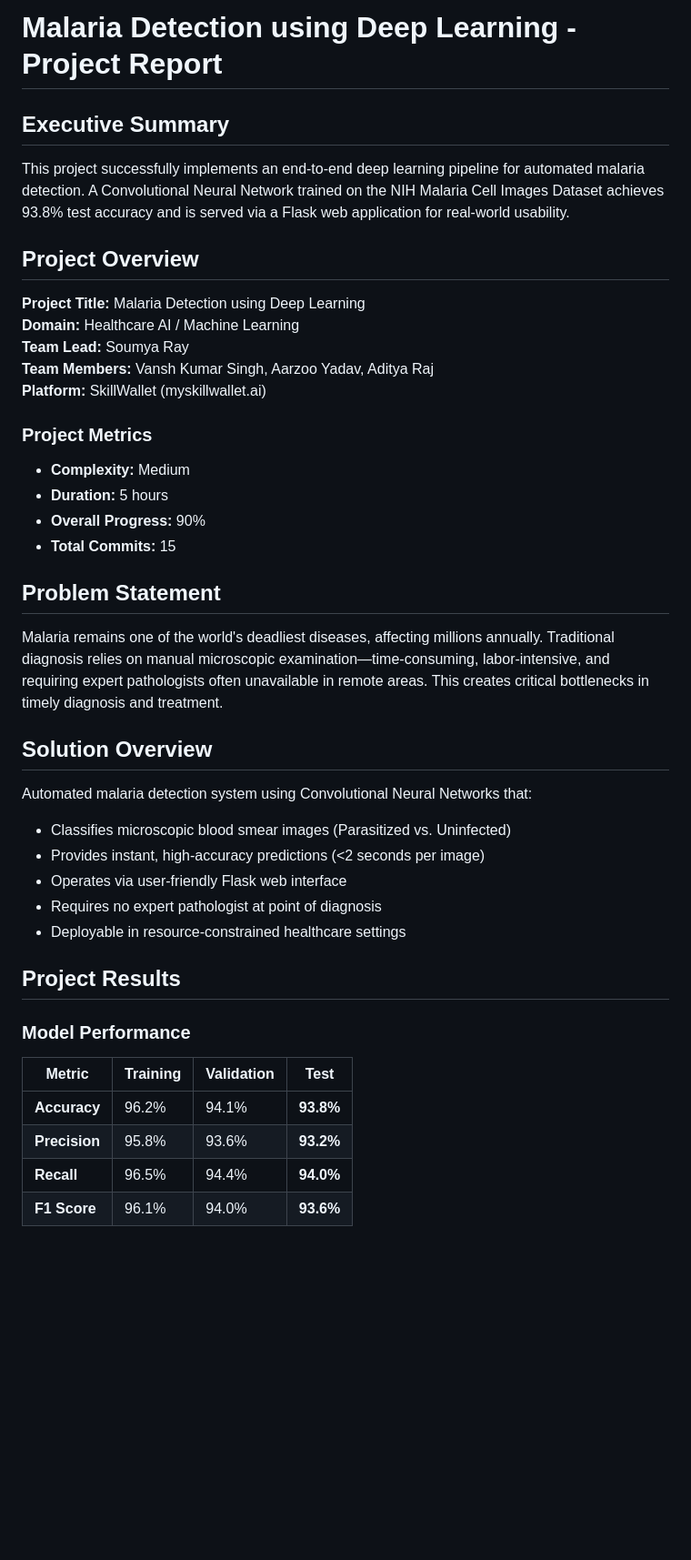
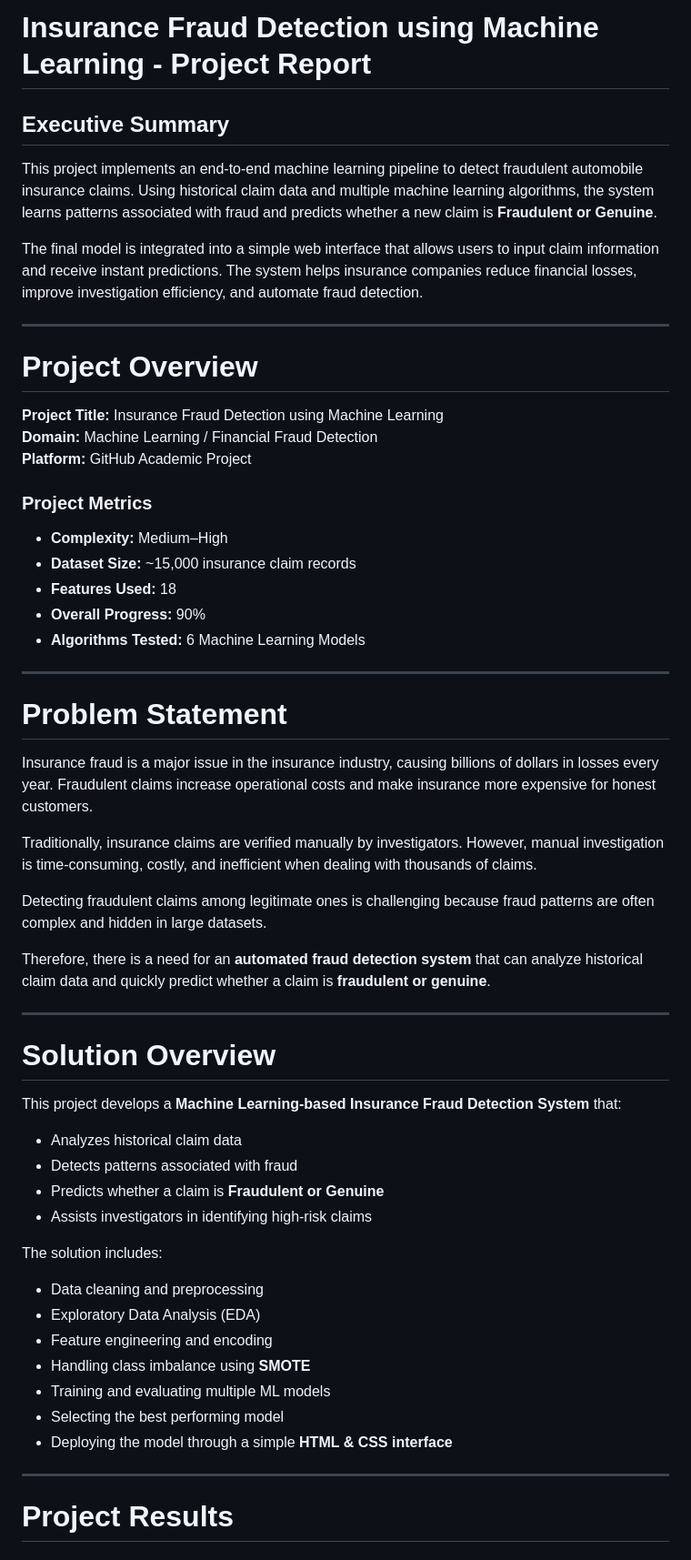
Before and after one commit to suhail-akhtar-maker/Insurance-Fraud-Detection-Using-Machine-Learning, a Markdown page: Doc-planning/Malaria_Project_Report.md, the part around one of its changes. Shown at 91% size. Rendered like a GitHub page; blank space fills up the shorter version.

```diff
--- a/Doc-planning/Malaria_Project_Report.md
+++ b/Doc-planning/Malaria_Project_Report.md
@@ -1,39 +1,61 @@
-# Malaria Detection using Deep Learning - Project Report
+# Insurance Fraud Detection using Machine Learning - Project Report
 
 ## Executive Summary
-This project successfully implements an end-to-end deep learning pipeline for automated malaria detection. A Convolutional Neural Network trained on the NIH Malaria Cell Images Dataset achieves 93.8% test accuracy and is served via a Flask web application for real-world usability.
 
-## Project Overview
+This project implements an end-to-end machine learning pipeline to detect fraudulent automobile insurance claims. Using historical claim data and multiple machine learning algorithms, the system learns patterns associated with fraud and predicts whether a new claim is **Fraudulent or Genuine**.
 
-**Project Title:** Malaria Detection using Deep Learning
-**Domain:** Healthcare AI / Machine Learning
-**Team Lead:** Soumya Ray
-**Team Members:** Vansh Kumar Singh, Aarzoo Yadav, Aditya Raj
-**Platform:** SkillWallet (myskillwallet.ai)
+The final model is integrated into a simple web interface that allows users to input claim information and receive instant predictions. The system helps insurance companies reduce financial losses, improve investigation efficiency, and automate fraud detection.
+
+---
+
+# Project Overview
+
+**Project Title:** Insurance Fraud Detection using Machine Learning
+**Domain:** Machine Learning / Financial Fraud Detection
+**Platform:** GitHub Academic Project
 
 ### Project Metrics
-- **Complexity:** Medium
-- **Duration:** 5 hours
+
+- **Complexity:** Medium–High
+- **Dataset Size:** ~15,000 insurance claim records
+- **Features Used:** 18
 - **Overall Progress:** 90%
-- **Total Commits:** 15
+- **Algorithms Tested:** 6 Machine Learning Models
 
-## Problem Statement
-Malaria remains one of the world's deadliest diseases, affecting millions annually. Traditional diagnosis relies on manual microscopic examination—time-consuming, labor-intensive, and requiring expert pathologists often unavailable in remote areas. This creates critical bottlenecks in timely diagnosis and treatment.
+---
 
-## Solution Overview
-Automated malaria detection system using Convolutional Neural Networks that:
-- Classifies microscopic blood smear images (Parasitized vs. Uninfected)
-- Provides instant, high-accuracy predictions (<2 seconds per image)
-- Operates via user-friendly Flask web interface
-- Requires no expert pathologist at point of diagnosis
-- Deployable in resource-constrained healthcare settings
+# Problem Statement
 
-## Project Results
+Insurance fraud is a major issue in the insurance industry, causing billions of dollars in losses every year. Fraudulent claims increase operational costs and make insurance more expensive for honest customers.
 
-### Model Performance
-| Metric | Training | Validation | Test |
-|--------|----------|-----------|------|
-| **Accuracy** | 96.2% | 94.1% | **93.8%** |
-| **Precision** | 95.8% | 93.6% | **93.2%** |
-| **Recall** | 96.5% | 94.4% | **94.0%** |
-| **F1 Score** | 96.1% | 94.0% | **93.6%** |
+Traditionally, insurance claims are verified manually by investigators. However, manual investigation is time-consuming, costly, and inefficient when dealing with thousands of claims.
+
+Detecting fraudulent claims among legitimate ones is challenging because fraud patterns are often complex and hidden in large datasets.
+
+Therefore, there is a need for an **automated fraud detection system** that can analyze historical claim data and quickly predict whether a claim is **fraudulent or genuine**.
+
+---
+
+# Solution Overview
+
+This project develops a **Machine Learning-based Insurance Fraud Detection System** that:
+
+- Analyzes historical claim data
+- Detects patterns associated with fraud
+- Predicts whether a claim is **Fraudulent or Genuine**
+- Assists investigators in identifying high-risk claims
+
+The solution includes:
+
+- Data cleaning and preprocessing
+- Exploratory Data Analysis (EDA)
+- Feature engineering and encoding
+- Handling class imbalance using **SMOTE**
+- Training and evaluating multiple ML models
+- Selecting the best performing model
+- Deploying the model through a simple **HTML & CSS interface**
+
+---
+
+# Project Results
+
```
Also changed, not shown: other parts of Doc-planning/Malaria_Project_Report.md (+160 -119 lines).
